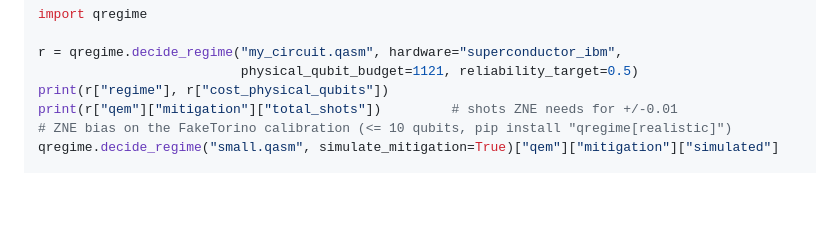
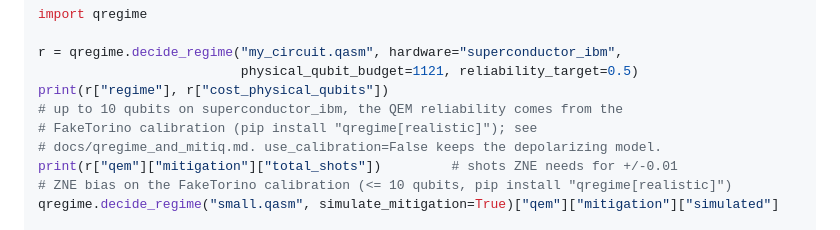
Before and after one commit to MaldoAlberto/qregime, a Markdown page: README.md, the part around the change. Drawn GitHub-style; blank space fills up the shorter version.

```diff
--- a/README.md
+++ b/README.md
@@ -86,6 +86,9 @@ import qregime
 r = qregime.decide_regime("my_circuit.qasm", hardware="superconductor_ibm",
                           physical_qubit_budget=1121, reliability_target=0.5)
 print(r["regime"], r["cost_physical_qubits"])
+# up to 10 qubits on superconductor_ibm, the QEM reliability comes from the
+# FakeTorino calibration (pip install "qregime[realistic]"); see
+# docs/qregime_and_mitiq.md. use_calibration=False keeps the depolarizing model.
 print(r["qem"]["mitigation"]["total_shots"])         # shots ZNE needs for +/-0.01
 # ZNE bias on the FakeTorino calibration (<= 10 qubits, pip install "qregime[realistic]")
 qregime.decide_regime("small.qasm", simulate_mitigation=True)["qem"]["mitigation"]["simulated"]
```
Also changed, not shown: docs/qregime_and_mitiq.md (+41 -15 lines), docs/zne_calibrated.png, 7 other files.
